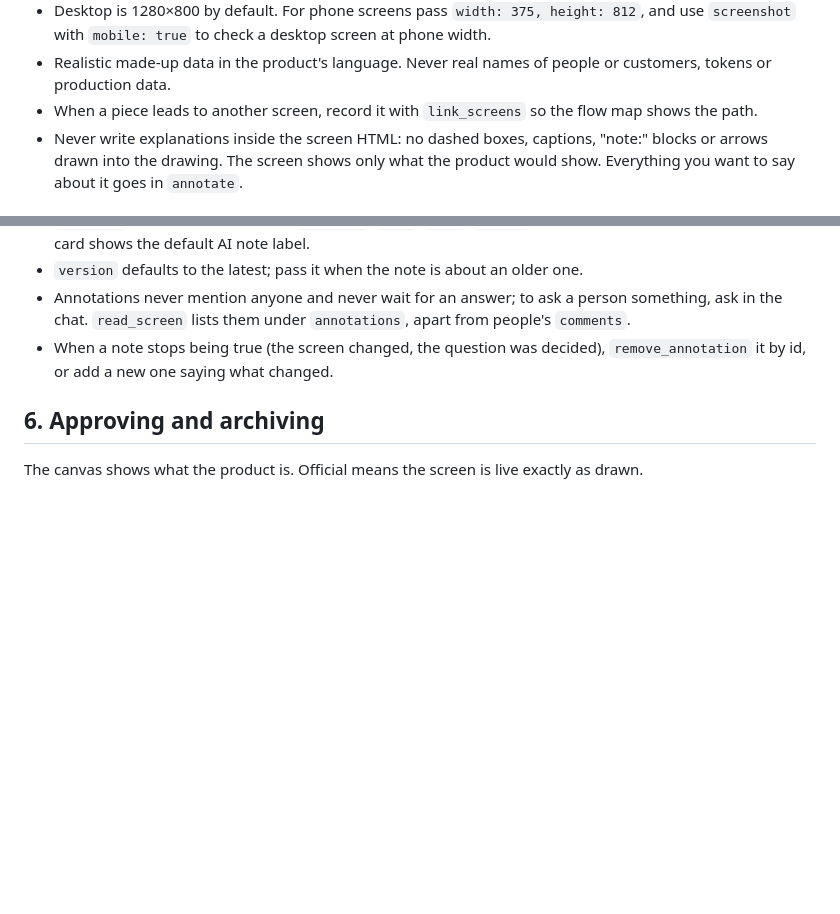
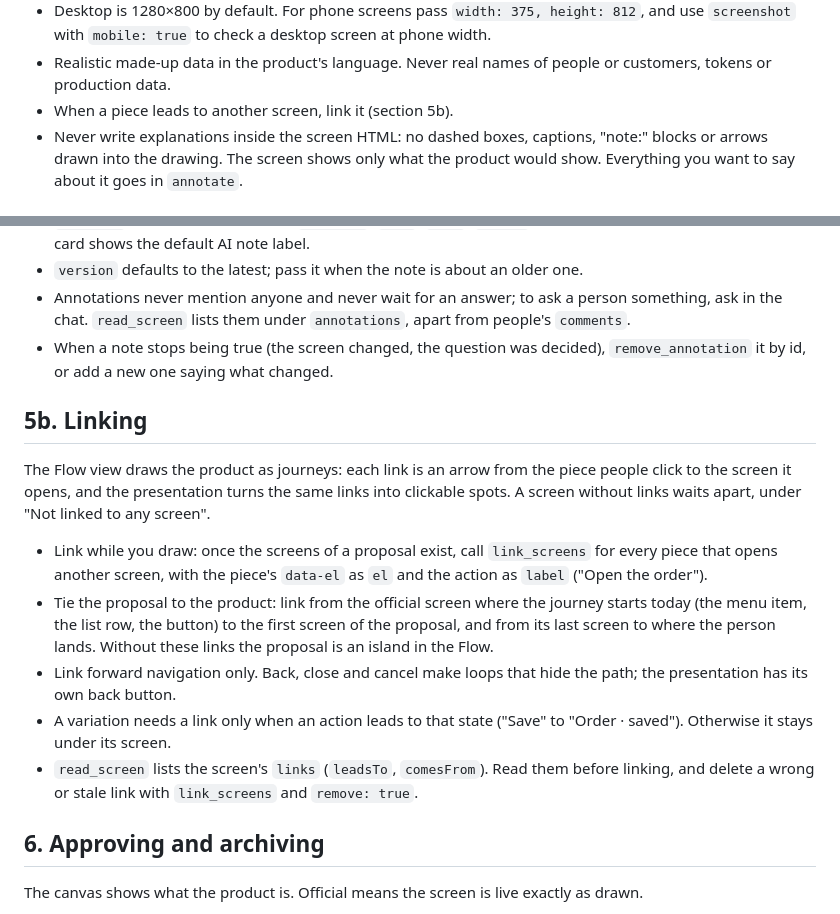
Before and after one commit to arvoreeducacao/screenbook, a Markdown page: skills/screenbook/SKILL.md, 2 parts joined by grey strips. GitHub-like rendering; blank space fills up the shorter version.

Commit message:
docs(skill): como ligar as telas para o fluxo mostrar o caminho

```diff
--- a/skills/screenbook/SKILL.md
+++ b/skills/screenbook/SKILL.md
@@ -75,7 +75,7 @@ Every screen has a number, shown on the canvas next to its name (the `#number` i
 - Put `data-el="stable-name"` on every piece people may comment on: buttons, fields, cards, rows, notices. The name describes the piece (`place-order`), never its look, and never changes between versions; comments are pinned to it.
 - Desktop is 1280×800 by default. For phone screens pass `width: 375, height: 812`, and use `screenshot` with `mobile: true` to check a desktop screen at phone width.
 - Realistic made-up data in the product's language. Never real names of people or customers, tokens or production data.
-- When a piece leads to another screen, record it with `link_screens` so the flow map shows the path.
+- When a piece leads to another screen, link it (section 5b).
 - Never write explanations inside the screen HTML: no dashed boxes, captions, "note:" blocks or arrows drawn into the drawing. The screen shows only what the product would show. Everything you want to say about it goes in `annotate`.
 
 ## 5a. Annotating
@@ -88,6 +88,16 @@ Every screen has a number, shown on the canvas next to its name (the `#number` i
 - `version` defaults to the latest; pass it when the note is about an older one.
 - Annotations never mention anyone and never wait for an answer; to ask a person something, ask in the chat. `read_screen` lists them under `annotations`, apart from people's `comments`.
 - When a note stops being true (the screen changed, the question was decided), `remove_annotation` it by id, or add a new one saying what changed.
+
+## 5b. Linking
+
+The Flow view draws the product as journeys: each link is an arrow from the piece people click to the screen it opens, and the presentation turns the same links into clickable spots. A screen without links waits apart, under "Not linked to any screen".
+
+- Link while you draw: once the screens of a proposal exist, call `link_screens` for every piece that opens another screen, with the piece's `data-el` as `el` and the action as `label` ("Open the order").
+- Tie the proposal to the product: link from the official screen where the journey starts today (the menu item, the list row, the button) to the first screen of the proposal, and from its last screen to where the person lands. Without these links the proposal is an island in the Flow.
+- Link forward navigation only. Back, close and cancel make loops that hide the path; the presentation has its own back button.
+- A variation needs a link only when an action leads to that state ("Save" to "Order · saved"). Otherwise it stays under its screen.
+- `read_screen` lists the screen's `links` (`leadsTo`, `comesFrom`). Read them before linking, and delete a wrong or stale link with `link_screens` and `remove: true`.
 
 ## 6. Approving and archiving
 
```
